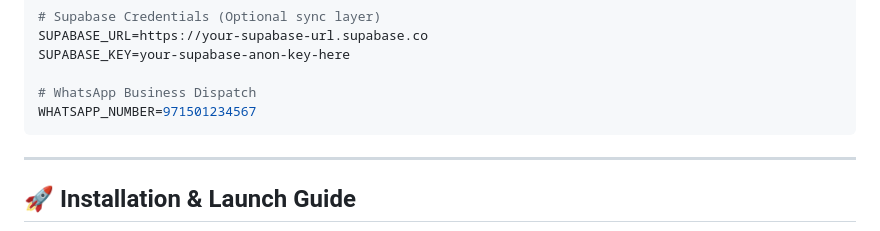
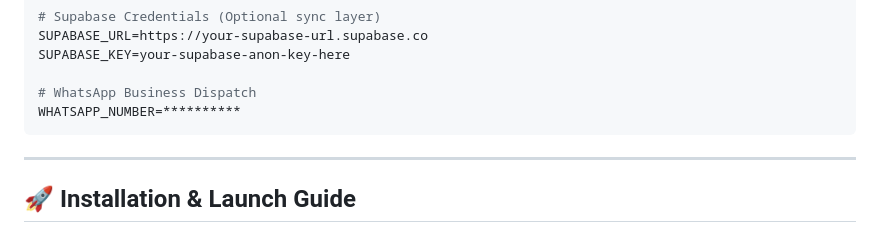
Before and after one commit to rzvn6660/al-noor-tile-studio, a Markdown page: README.md, the part around the change. Drawn GitHub-style.

````diff
--- a/README.md
+++ b/README.md
@@ -59,7 +59,7 @@ SUPABASE_URL=https://your-supabase-url.supabase.co
 SUPABASE_KEY=your-supabase-anon-key-here
 
 # WhatsApp Business Dispatch
-WHATSAPP_NUMBER=971501234567
+WHATSAPP_NUMBER=**********
 ```
 
 ---
````
